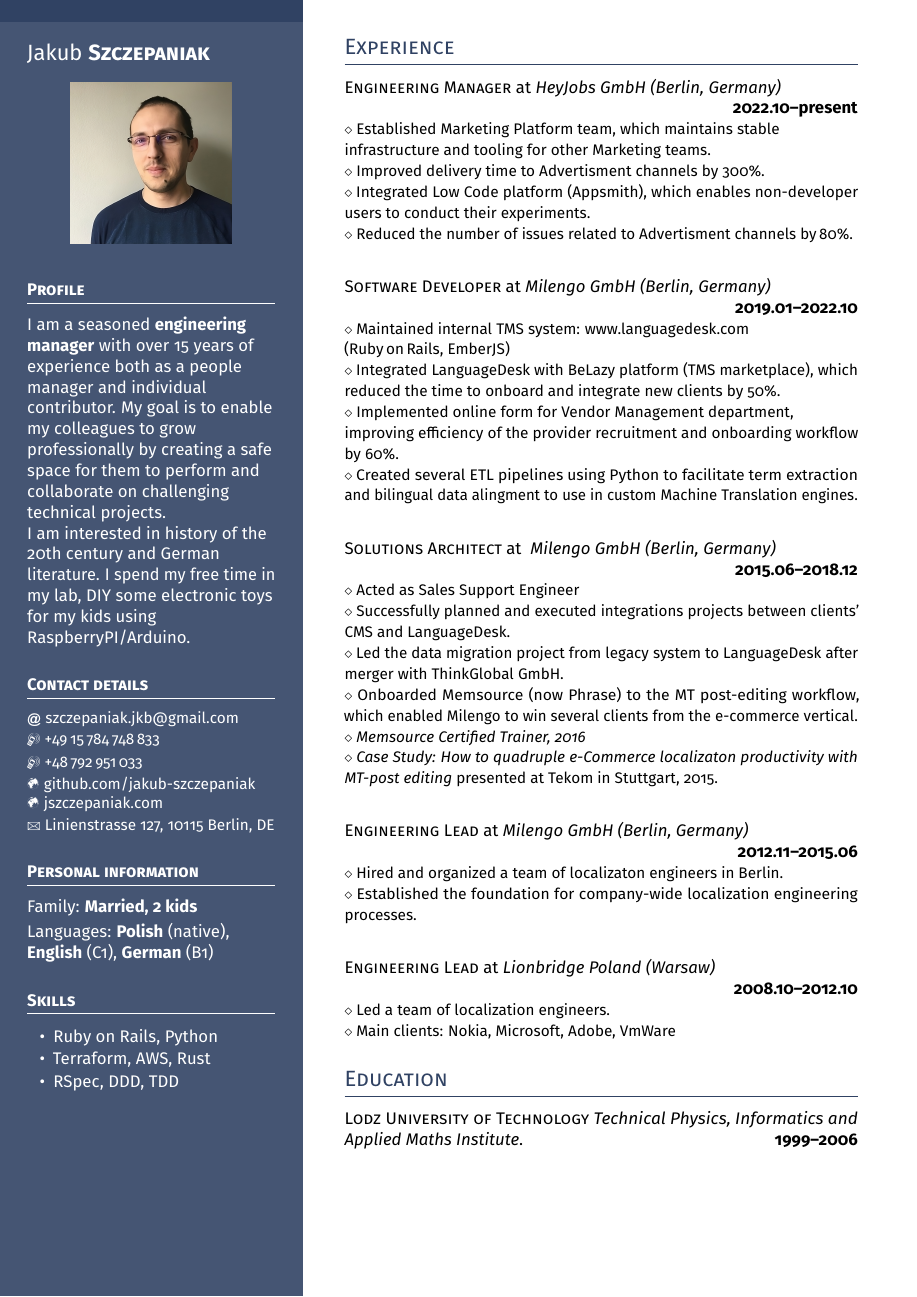
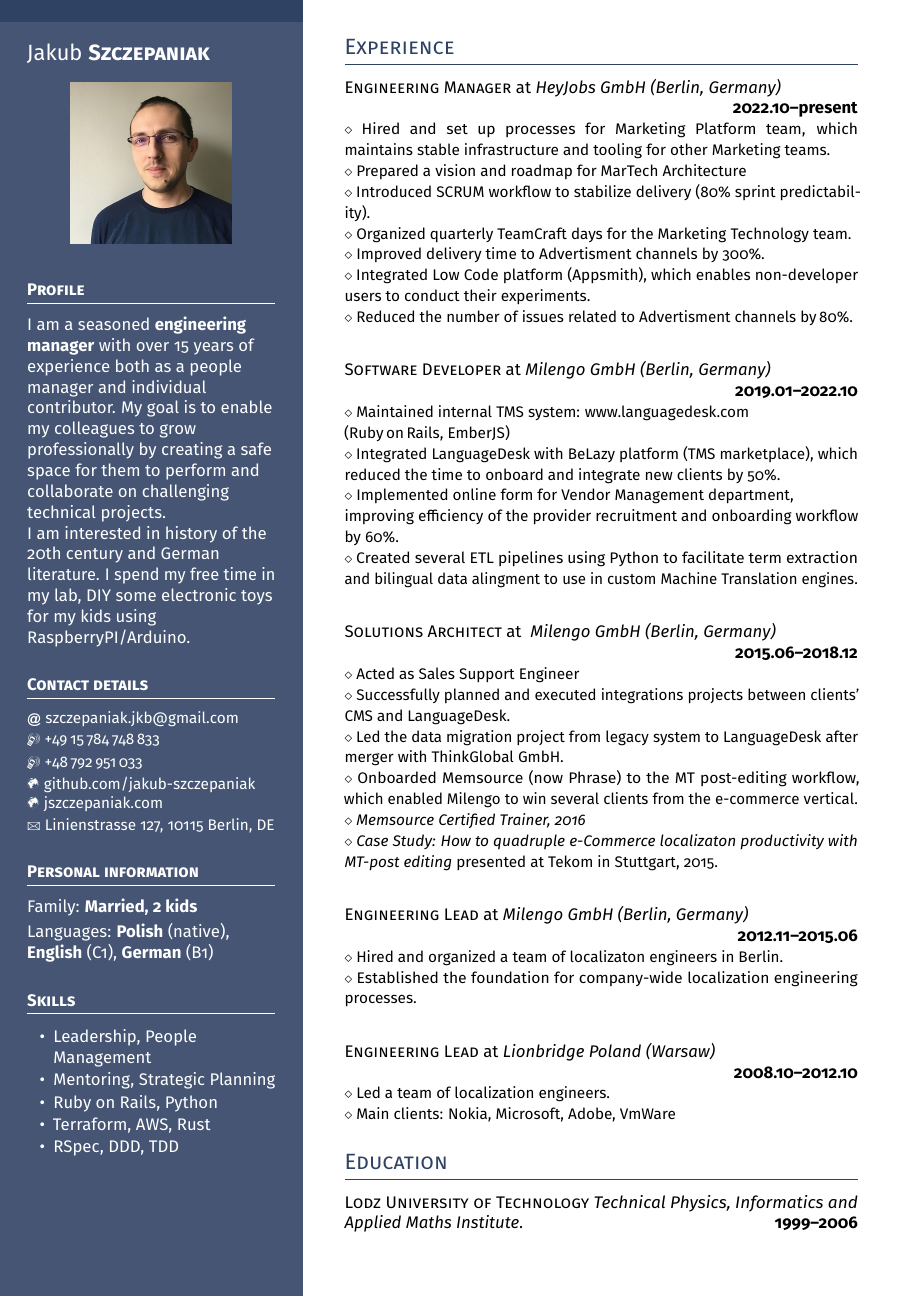
Before and after one commit to jakub-szczepaniak/my-cv, a LaTeX CV (cv.tex): the whole page. Compiled offline with pdfLaTeX.

Commit message:
Implement feedback

```diff
--- a/cv.tex
+++ b/cv.tex
@@ -100,6 +100,8 @@ Languages: \textbf{Polish} (native), \textbf{English} (C1), \textbf{German} (B1)
 
 \headleft{Skills}
 \begin{itemize}
+\item Leadership, People Management
+\item Mentoring, Strategic Planning
 \item Ruby on Rails, Python
 \item Terraform, AWS, Rust
 \item RSpec, DDD, TDD
@@ -119,7 +121,10 @@ Languages: \textbf{Polish} (native), \textbf{English} (C1), \textbf{German} (B1)
 
 \textsc{Engineering Manager} at \textit{HeyJobs GmbH (Berlin, Germany)} \\
 \null\dates{2022.10--present} \\[-\baselineskip] \\
-\smaller{Established Marketing Platform team, which maintains stable \\infrastructure and tooling for other Marketing teams.} \\
+\smaller{Hired and set up processes for Marketing Platform team, which maintains stable infrastructure and tooling for other Marketing teams.} \\
+\smaller{Prepared a vision and roadmap for MarTech Architecture } \\
+\smaller{Introduced SCRUM workflow to stabilize delivery (80\% sprint predictability).} \\
+\smaller{Organized quarterly TeamCraft days for the Marketing Technology team.} \\
 \smaller{Improved delivery time to Advertisment channels by 300\%. } \\
 \smaller{Integrated Low Code platform (Appsmith), which enables non-developer users to conduct their experiments.} \\
 \smaller{Reduced the number of issues related to Advertisment channels by\,80\%. }
```
